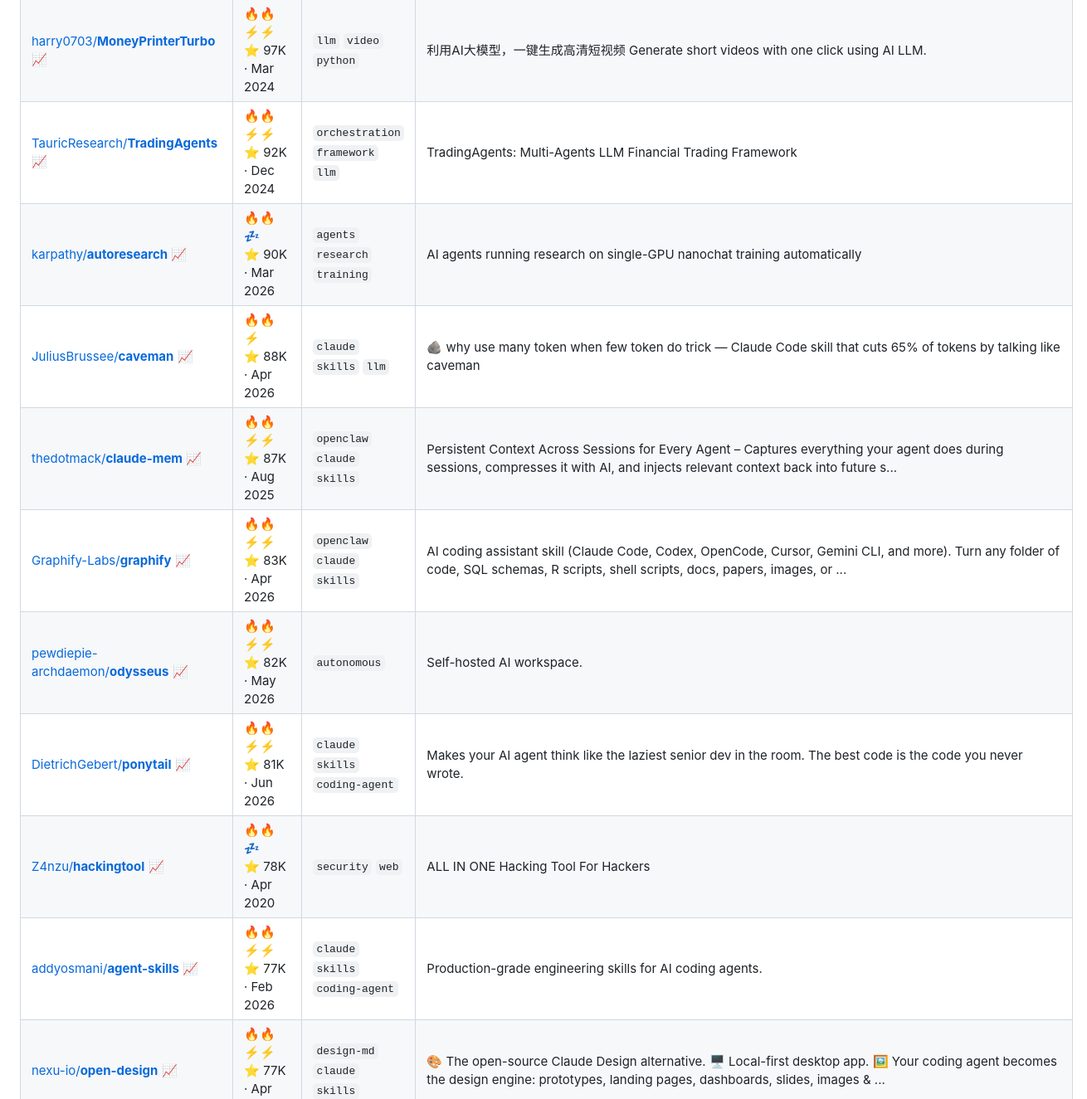
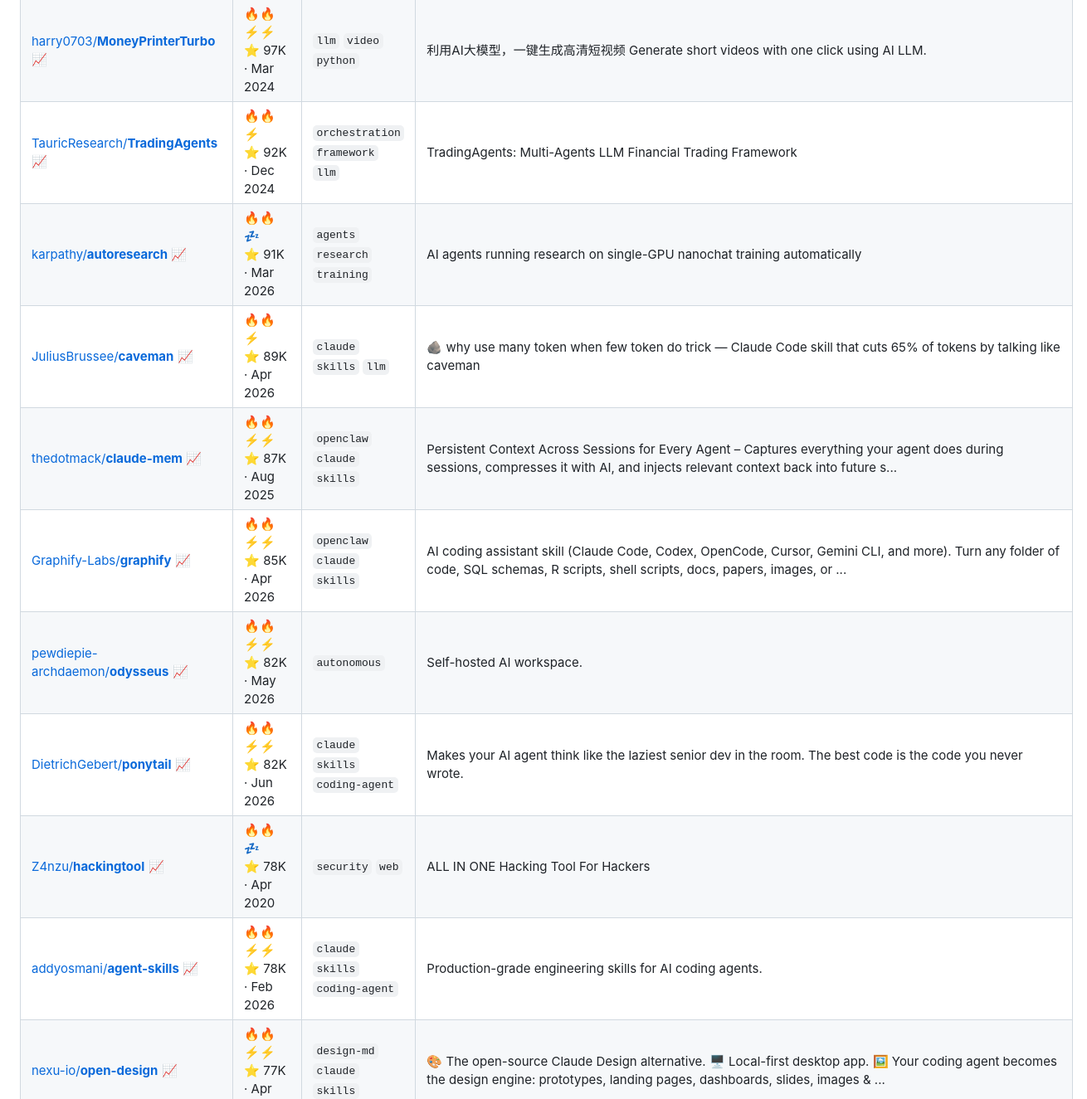
Before and after one commit to joaosbp/one-day-i-will-try-this, a Markdown page: README.md, the part around one of its changes. Shown at 83% size. Rendered like a GitHub page.

```diff
--- a/README.md
+++ b/README.md
@@ -56,15 +56,15 @@ Activity: 🟩🟨🟨🟨🟨🟨🟨🟨🟨🟨🟨🟧🟧🟧🟧⬜⬜⬜
 | [farion1231/**cc-switch**](https://github.com/farion1231/cc-switch) [📈](https://star-history.com/#farion1231/cc-switch) | 🔥🔥 ⚡⚡<br>⭐ 116K · Aug 2025 | `mcp` `openclaw` `claude` | A cross-platform desktop All-in-One assistant for Claude Code, Codex, OpenCode, OpenClaw, Gemini CLI & Hermes Agent. Only official website: ccswitch.io |
 | [godotengine/**godot**](https://github.com/godotengine/godot) [📈](https://star-history.com/#godotengine/godot) | 🔥🔥 🚀<br>⭐ 114K · Jan 2014 | `game-development` `game-engine` `godot` | Godot Engine – Multi-platform 2D and 3D game engine |
 | [harry0703/**MoneyPrinterTurbo**](https://github.com/harry0703/MoneyPrinterTurbo) [📈](https://star-history.com/#harry0703/MoneyPrinterTurbo) | 🔥🔥 ⚡⚡<br>⭐ 97K · Mar 2024 | `llm` `video` `python` | 利用AI大模型，一键生成高清短视频 Generate short videos with one click using AI LLM. |
-| [TauricResearch/**TradingAgents**](https://github.com/TauricResearch/TradingAgents) [📈](https://star-history.com/#TauricResearch/TradingAgents) | 🔥🔥 ⚡⚡<br>⭐ 92K · Dec 2024 | `orchestration` `framework` `llm` | TradingAgents: Multi-Agents LLM Financial Trading Framework |
-| [karpathy/**autoresearch**](https://github.com/karpathy/autoresearch) [📈](https://star-history.com/#karpathy/autoresearch) | 🔥🔥 💤<br>⭐ 90K · Mar 2026 | `agents` `research` `training` | AI agents running research on single-GPU nanochat training automatically |
-| [JuliusBrussee/**caveman**](https://github.com/JuliusBrussee/caveman) [📈](https://star-history.com/#JuliusBrussee/caveman) | 🔥🔥 ⚡<br>⭐ 88K · Apr 2026 | `claude` `skills` `llm` | 🪨 why use many token when few token do trick — Claude Code skill that cuts 65% of tokens by talking like caveman |
+| [TauricResearch/**TradingAgents**](https://github.com/TauricResearch/TradingAgents) [📈](https://star-history.com/#TauricResearch/TradingAgents) | 🔥🔥 ⚡<br>⭐ 92K · Dec 2024 | `orchestration` `framework` `llm` | TradingAgents: Multi-Agents LLM Financial Trading Framework |
+| [karpathy/**autoresearch**](https://github.com/karpathy/autoresearch) [📈](https://star-history.com/#karpathy/autoresearch) | 🔥🔥 💤<br>⭐ 91K · Mar 2026 | `agents` `research` `training` | AI agents running research on single-GPU nanochat training automatically |
+| [JuliusBrussee/**caveman**](https://github.com/JuliusBrussee/caveman) [📈](https://star-history.com/#JuliusBrussee/caveman) | 🔥🔥 ⚡<br>⭐ 89K · Apr 2026 | `claude` `skills` `llm` | 🪨 why use many token when few token do trick — Claude Code skill that cuts 65% of tokens by talking like caveman |
 | [thedotmack/**claude-mem**](https://github.com/thedotmack/claude-mem) [📈](https://star-history.com/#thedotmack/claude-mem) | 🔥🔥 ⚡⚡<br>⭐ 87K · Aug 2025 | `openclaw` `claude` `skills` | Persistent Context Across Sessions for Every Agent –  Captures everything your agent does during sessions, compresses it with AI, and injects relevant context back into future s... |
-| [Graphify-Labs/**graphify**](https://github.com/Graphify-Labs/graphify) [📈](https://star-history.com/#Graphify-Labs/graphify) | 🔥🔥 ⚡⚡<br>⭐ 83K · Apr 2026 | `openclaw` `claude` `skills` | AI coding assistant skill (Claude Code, Codex, OpenCode, Cursor, Gemini CLI, and more). Turn any folder of code, SQL schemas, R scripts, shell scripts, docs, papers, images, or ... |
+| [Graphify-Labs/**graphify**](https://github.com/Graphify-Labs/graphify) [📈](https://star-history.com/#Graphify-Labs/graphify) | 🔥🔥 ⚡⚡<br>⭐ 85K · Apr 2026 | `openclaw` `claude` `skills` | AI coding assistant skill (Claude Code, Codex, OpenCode, Cursor, Gemini CLI, and more). Turn any folder of code, SQL schemas, R scripts, shell scripts, docs, papers, images, or ... |
 | [pewdiepie-archdaemon/**odysseus**](https://github.com/pewdiepie-archdaemon/odysseus) [📈](https://star-history.com/#pewdiepie-archdaemon/odysseus) | 🔥🔥 ⚡⚡<br>⭐ 82K · May 2026 | `autonomous` | Self-hosted AI workspace.  |
-| [DietrichGebert/**ponytail**](https://github.com/DietrichGebert/ponytail) [📈](https://star-history.com/#DietrichGebert/ponytail) | 🔥🔥 ⚡⚡<br>⭐ 81K · Jun 2026 | `claude` `skills` `coding-agent` | Makes your AI agent think like the laziest senior dev in the room. The best code is the code you never wrote. |
+| [DietrichGebert/**ponytail**](https://github.com/DietrichGebert/ponytail) [📈](https://star-history.com/#DietrichGebert/ponytail) | 🔥🔥 ⚡⚡<br>⭐ 82K · Jun 2026 | `claude` `skills` `coding-agent` | Makes your AI agent think like the laziest senior dev in the room. The best code is the code you never wrote. |
 | [Z4nzu/**hackingtool**](https://github.com/Z4nzu/hackingtool) [📈](https://star-history.com/#Z4nzu/hackingtool) | 🔥🔥 💤<br>⭐ 78K · Apr 2020 | `security` `web` | ALL IN ONE Hacking Tool For Hackers |
-| [addyosmani/**agent-skills**](https://github.com/addyosmani/agent-skills) [📈](https://star-history.com/#addyosmani/agent-skills) | 🔥🔥 ⚡⚡<br>⭐ 77K · Feb 2026 | `claude` `skills` `coding-agent` | Production-grade engineering skills for AI coding agents. |
+| [addyosmani/**agent-skills**](https://github.com/addyosmani/agent-skills) [📈](https://star-history.com/#addyosmani/agent-skills) | 🔥🔥 ⚡⚡<br>⭐ 78K · Feb 2026 | `claude` `skills` `coding-agent` | Production-grade engineering skills for AI coding agents. |
 | [nexu-io/**open-design**](https://github.com/nexu-io/open-design) [📈](https://star-history.com/#nexu-io/open-design) | 🔥🔥 ⚡⚡<br>⭐ 77K · Apr 2026 | `design-md` `claude` `skills` | 🎨 The open-source Claude Design alternative. 🖥️ Local-first desktop app. 🖼️ Your coding agent becomes the design engine: prototypes, landing pages, dashboards, slides, images & ... |
 | [bytedance/**deer-flow**](https://github.com/bytedance/deer-flow) [📈](https://star-history.com/#bytedance/deer-flow) | 🔥🔥 ⚡⚡<br>⭐ 76K · May 2025 | `skills` `orchestration` `llm-routing` | An open-source long-horizon SuperAgent harness that researches, codes, and creates. With the help of sandboxes, memories, tools, skill, subagents and message gateway, it handles... |
 | [Egonex-AI/**Understand-Anything**](https://github.com/Egonex-AI/Understand-Anything) [📈](https://star-history.com/#Egonex-AI/Understand-Anything) | 🔥🔥 ⚡⚡<br>⭐ 73K · Mar 2026 | `claude` `skills` `coding-agent` | Graphs that teach > graphs that impress. Turn any code into an interactive knowledge graph you can explore, search, and ask questions about. Works with Claude Code, Codex, Curso... |
```
Also changed, not shown: other parts of README.md (+54 -54 lines).
